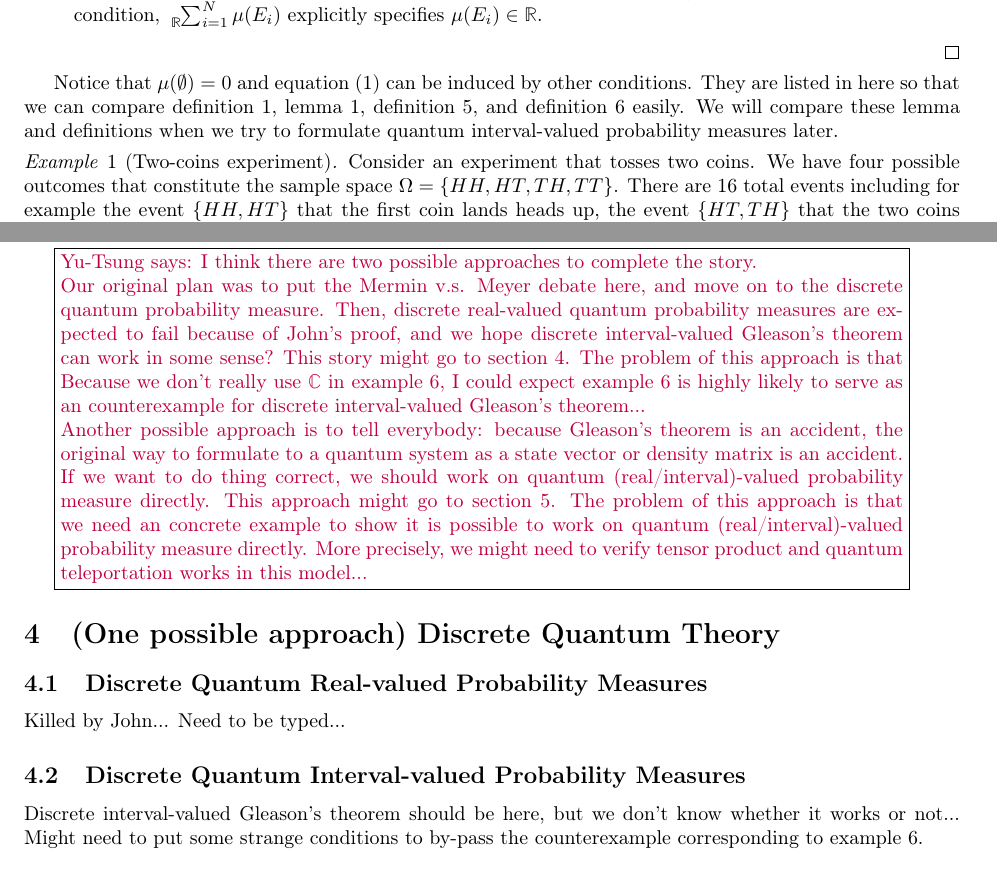
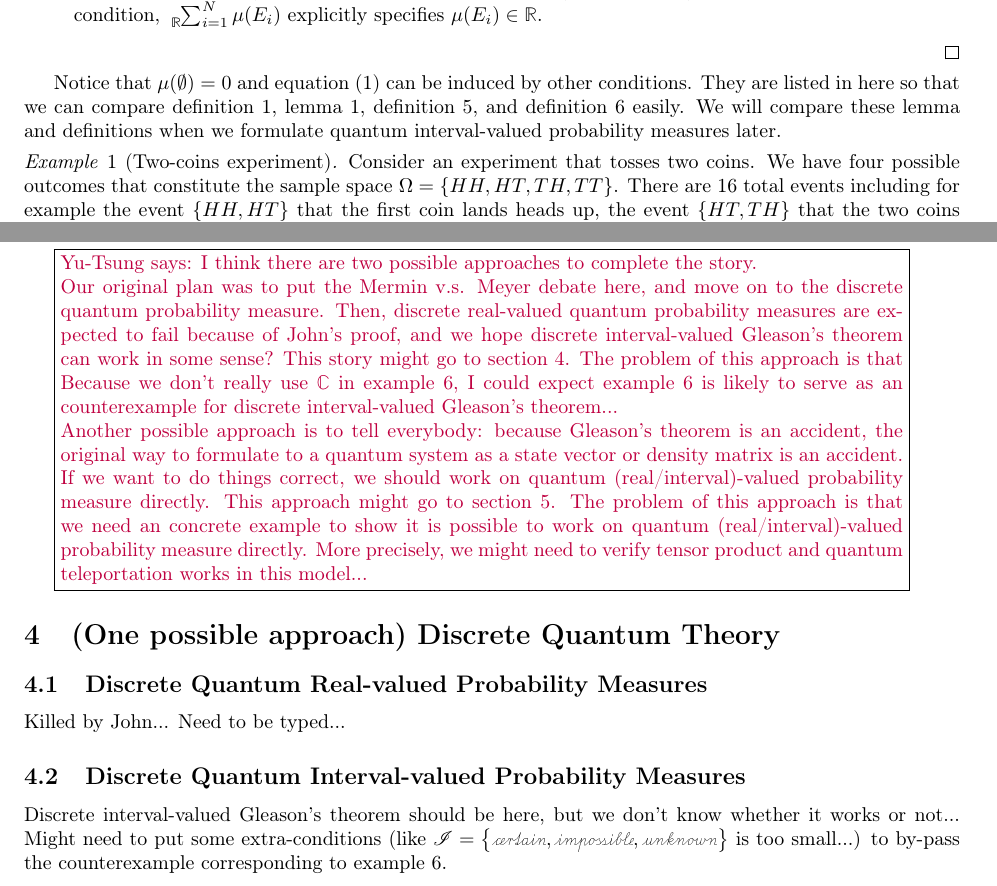
Before and after one commit to yuttai/Contextuality-and-Nonlocality-in-Discrete-Quantum-Theory, a LaTeX document (prob.tex): two parts of pages 3 and 12 of 15, joined at a grey line, cut so that both start at the same text. Compiled offline with pdfLaTeX.

Commit message:
prob.tex Fix some typos...

```diff
--- a/prob.tex
+++ b/prob.tex
@@ -226,8 +226,8 @@ Notice that $\pmeas(\emptyset)=0$ and equation~(\ref{eq:ClassicalReal-valuedProb
 can be induced by other conditions. They are listed in here so that
 we can compare definition~\ref{def:ClassicalProbabilitySpace}, lemma~\ref{lem:classicalProbabilityMeasure},
 definition~\ref{def:QuantumProbabilitySpace}, and definition~\ref{def:QuantumInterval-valuedProbability}
-easily. We will compare these lemma and definitions when we try to
-formulate quantum interval-valued probability measures later.
+easily. We will compare these lemma and definitions when we formulate
+quantum interval-valued probability measures later.
 
 \begin{example}[Two-coins experiment]\label{ex1} Consider an
 experiment that tosses two coins. We have four possible outcomes that
@@ -1604,14 +1604,13 @@ of John's proof, and we hope discrete interval-valued Gleason's theorem
 can work in some sense? This story might go to section~\ref{sec:DQT}.
 The problem of this approach is that Because we don't really use $\mathbb{C}$
 in example~\ref{ex:three-dimensional-three-value}, I could expect
-example~\ref{ex:three-dimensional-three-value} is highly likely
-to serve as an counterexample for discrete interval-valued Gleason's
-theorem...
+example~\ref{ex:three-dimensional-three-value} is likely to serve
+as an counterexample for discrete interval-valued Gleason's theorem...
 
 Another possible approach is to tell everybody: because Gleason's
 theorem is an accident, the original way to formulate to a quantum
 system as a state vector or density matrix is an accident. If we want
-to do thing correct, we should work on quantum (real/interval)-valued
+to do things correct, we should work on quantum (real/interval)-valued
 probability measure directly. This approach might go to section~\ref{sec:QC}.
 The problem of this approach is that we need an concrete example to
 show it is possible to work on quantum (real/interval)-valued probability
@@ -1627,8 +1626,9 @@ Killed by John... Need to be typed...
 \subsection{Discrete Quantum Interval-valued Probability Measures}
 
 Discrete interval-valued Gleason's theorem should be here, but we
-don't know whether it works or not... Might need to put some strange
-conditions to by-pass the counterexample corresponding to example~\ref{ex:three-dimensional-three-value}.
+don't know whether it works or not... Might need to put some extra-conditions
+(like \emph{$\mathscr{I}=\left\{ \necess,\imposs,\unknown\right\} $}
+is too small...) to by-pass the counterexample corresponding to example~\ref{ex:three-dimensional-three-value}.
 
 \section{\label{sec:QC}(Another possible approach) Quantum Computing on Quantum
 (Real/Interval)-valued Probability Measures}
```
Also changed, not shown: prob.pdf, prob.tex (4 more changed lines), 1 other file.
